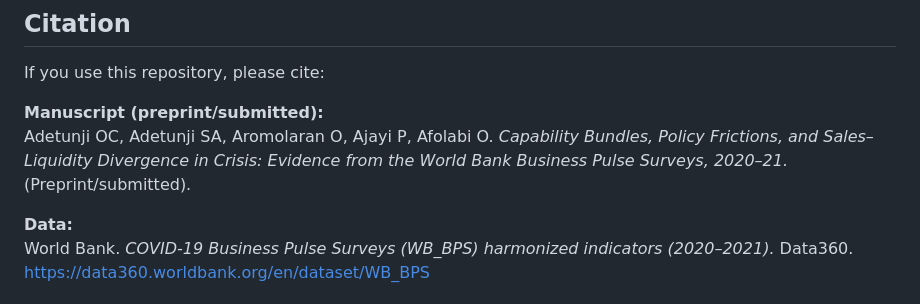
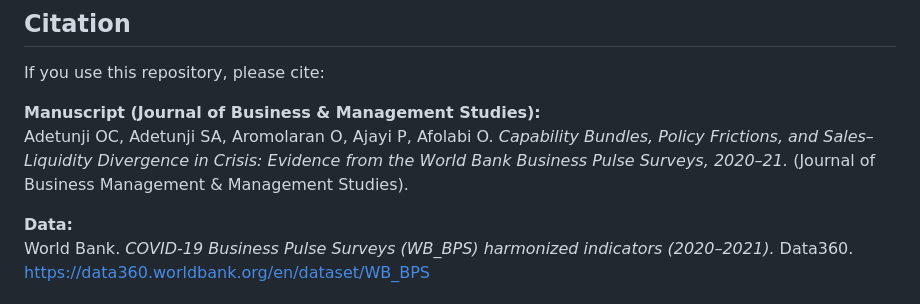
Before and after one commit to timileyinlab/continuity-stress-index, a Markdown page: README.md, the part around the change. GitHub-like rendering.

```diff
--- a/README.md
+++ b/README.md
@@ -69,8 +69,8 @@ sessionInfo.txt R session information for reproducibility
 ## Citation
 If you use this repository, please cite:
 
-**Manuscript (preprint/submitted):**
-Adetunji OC, Adetunji SA, Aromolaran O, Ajayi P, Afolabi O. *Capability Bundles, Policy Frictions, and Sales–Liquidity Divergence in Crisis: Evidence from the World Bank Business Pulse Surveys, 2020–21.* (Preprint/submitted).
+**Manuscript (Journal of Business & Management Studies):**
+Adetunji OC, Adetunji SA, Aromolaran O, Ajayi P, Afolabi O. *Capability Bundles, Policy Frictions, and Sales–Liquidity Divergence in Crisis: Evidence from the World Bank Business Pulse Surveys, 2020–21.* (Journal of Business Management & Management Studies).
 
 **Data:**
 World Bank. *COVID-19 Business Pulse Surveys (WB_BPS) harmonized indicators (2020–2021).* Data360. https://data360.worldbank.org/en/dataset/WB_BPS
```
